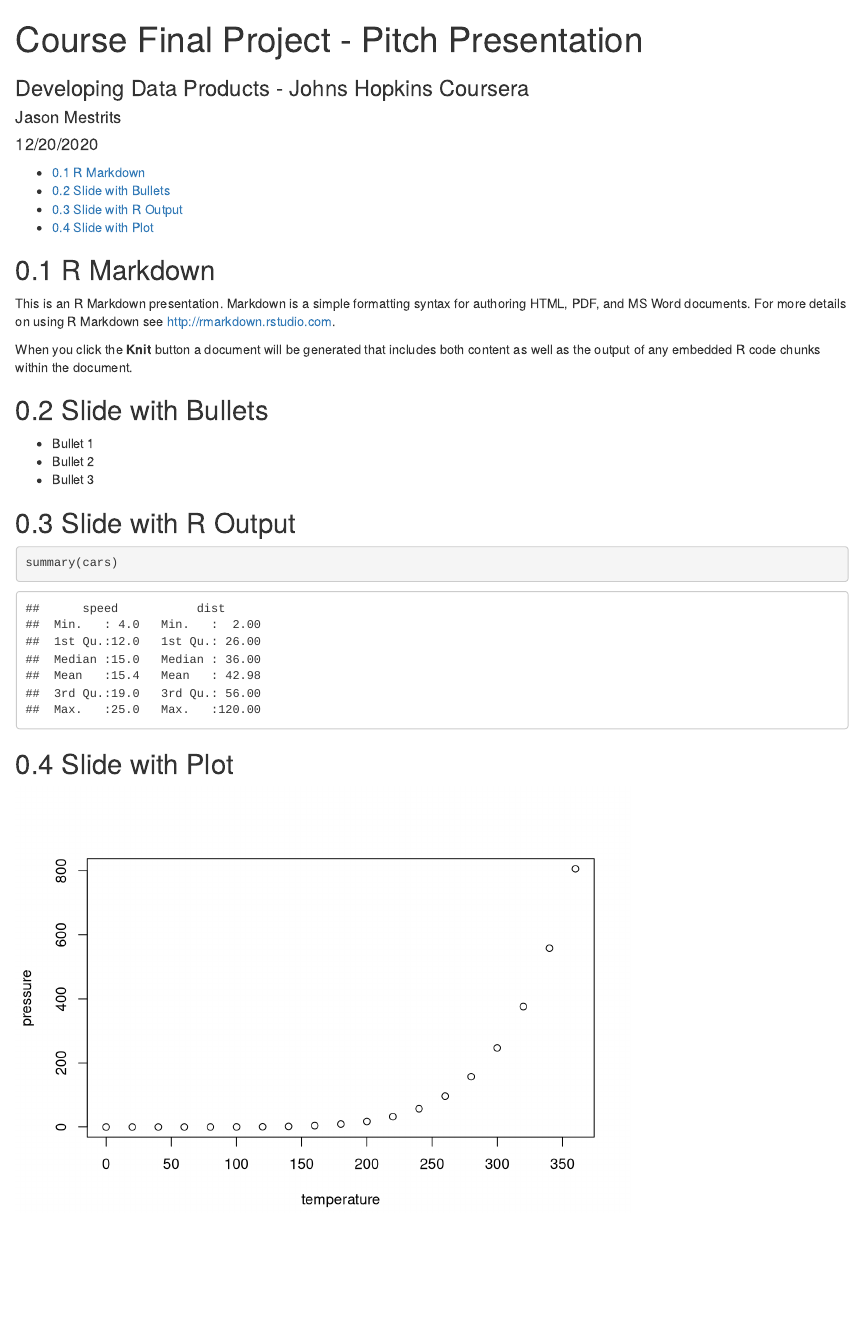
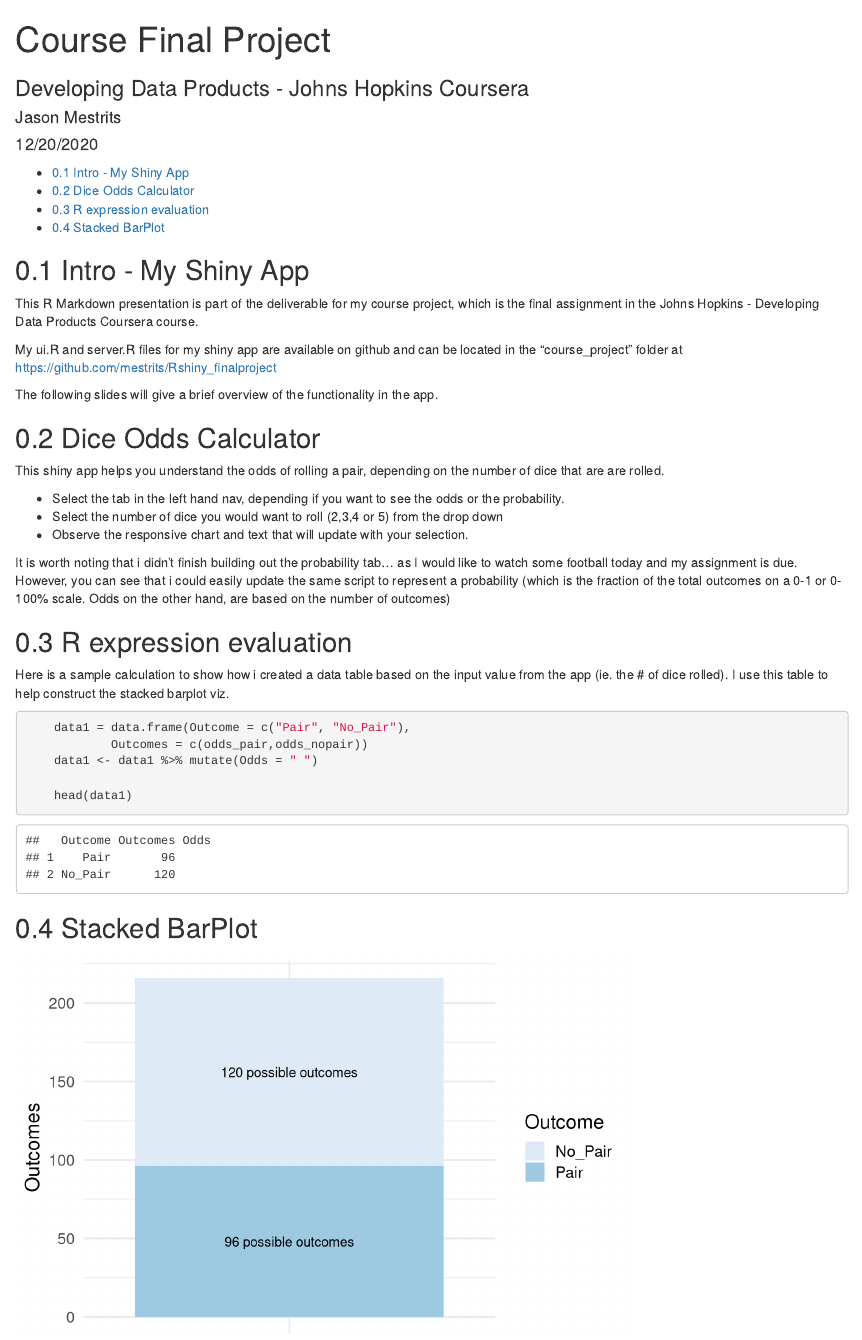
Before and after one commit to mestrits/Rshiny_finalproject, an R Markdown document (Pitch_Deck_Final_Presentation.Rmd): the page in a window 1100 px wide, from its top. Rendered offline with R 4.5, knitr and Pandoc, with nearby package versions.

Commit message:
updates
cleaning up scripts

````diff
--- a/Pitch_Deck_Final_Presentation.Rmd
+++ b/Pitch_Deck_Final_Presentation.Rmd
@@ -1,10 +1,9 @@
 
 
 ---
-title: "Course Final Project -               Pitch Presentation"
+title: "Course Final Project"
 author: "Jason Mestrits"
 date: "12/20/2020"
-
 output:
   ioslides_presentation: default
   html_document:
@@ -20,28 +19,83 @@ subtitle: Developing Data Products - Johns Hopkins Coursera
 
 ```{r setup, include=FALSE}
 knitr::opts_chunk$set(echo = FALSE)
+
+
+library(shiny)
+library(shinydashboard)
+library(tidyverse)
+
+  #  dice_num <- as.numeric(input$dice)
+    dice_num <- 3  #manually inputting a value, but in the app this would be dynamic
+
+       ifelse(dice_num == 2, odds_pair <- 6,
+           ifelse(dice_num == 3, odds_pair <- 96,
+                  ifelse(dice_num == 4, odds_pair <- 936, odds_pair <- 7056
+                  )
+           )
+    )
+
+    ifelse(dice_num == 2, odds_nopair <- 30,
+           ifelse(dice_num == 3, odds_nopair <- 120,
+                  ifelse(dice_num == 4, odds_nopair <- 360, odds_pair <- 720
+                  )
+           )
+    )
+
+    data1 = data.frame(Outcome = c("Pair", "No_Pair"), Outcomes = c(odds_pair,odds_nopair))
+    data1 <- data1 %>% mutate(Odds = " ")
+
+
+
+
 ```
 
-## R Markdown
+## Intro - My Shiny App
 
-This is an R Markdown presentation. Markdown is a simple formatting syntax for authoring HTML, PDF, and MS Word documents. For more details on using R Markdown see <http://rmarkdown.rstudio.com>.
+This R Markdown presentation is part of the deliverable for my course project, which is the final assignment in the Johns Hopkins - Developing Data Products Coursera course.
 
-When you click the **Knit** button a document will be generated that includes both content as well as the output of any embedded R code chunks within the document.
+My ui.R and server.R files for my shiny app are available on github and can be located in the "course_project" folder at <https://github.com/mestrits/Rshiny_finalproject>
 
-## Slide with Bullets
+The following slides will give a brief overview of the functionality in the app.
 
-- Bullet 1
-- Bullet 2
-- Bullet 3
 
-## Slide with R Output
+## Dice Odds Calculator
+
+This shiny app helps you understand the odds of rolling a pair, depending on the number of dice that are are rolled.
+
+- Select the tab in the left hand nav, depending if you want to see the odds or the probability.
+- Select the number of dice you would want to roll (2,3,4 or 5) from the drop down
+- Observe the responsive chart and text that will update with your selection.
+
+It is worth noting that i didn't finish building out the probability tab... as I would like to watch some football today and my assignment is due.  However, you can see that i could easily update the same script to represent a probability (which is the fraction of the total outcomes on a 0-1 or 0-100% scale.  Odds on the other hand, are based on the number of outcomes)
+
+## R expression evaluation
+Here is a sample calculation to show how i created a data table based on the input value from the app (ie. the # of dice rolled).  I use this table to help construct the stacked barplot viz.
 
 ```{r cars, echo = TRUE}
-summary(cars)
+
+    data1 = data.frame(Outcome = c("Pair", "No_Pair"),
+            Outcomes = c(odds_pair,odds_nopair))
+    data1 <- data1 %>% mutate(Odds = " ")
+
+    head(data1)
 ```
 
-## Slide with Plot
+## Stacked BarPlot
 
 ```{r pressure}
-plot(pressure)
+
+    data1 = data.frame(Outcome = c("Pair", "No_Pair"),
+            Outcomes = c(odds_pair,odds_nopair))
+    data1 <- data1 %>% mutate(Odds = " ")
+
+ggplot(data1, aes(x = Odds, y = Outcomes, fill = Outcome) ) +
+            geom_col() +
+            geom_text(aes(label = paste0(Outcomes, " possible outcomes")),
+                      position = position_stack(vjust = 0.5)) +
+            scale_fill_brewer(palette = "Blues") +
+            theme_minimal(base_size = 16) +
+            ylab("Outcomes")+
+            xlab(" " )
+
 ```
````
Also changed, not shown: draft1.R (+0 -5 lines), Pitch_Deck_Final_Presentation.html.
